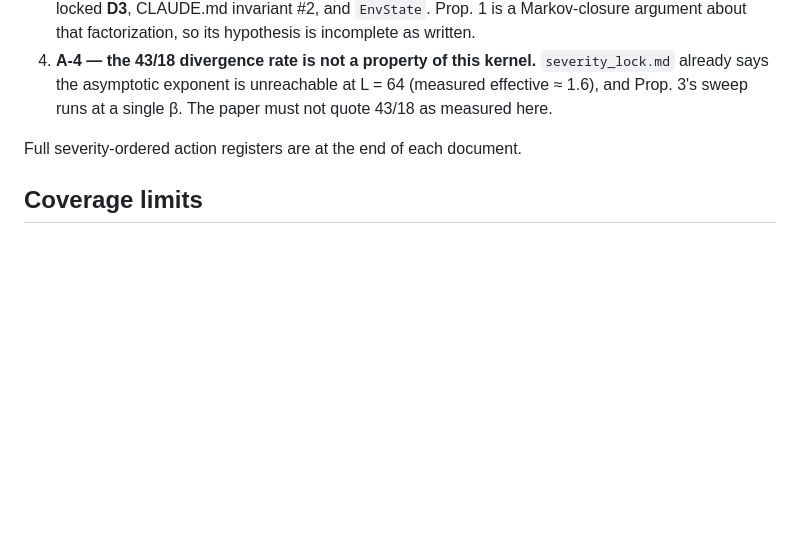
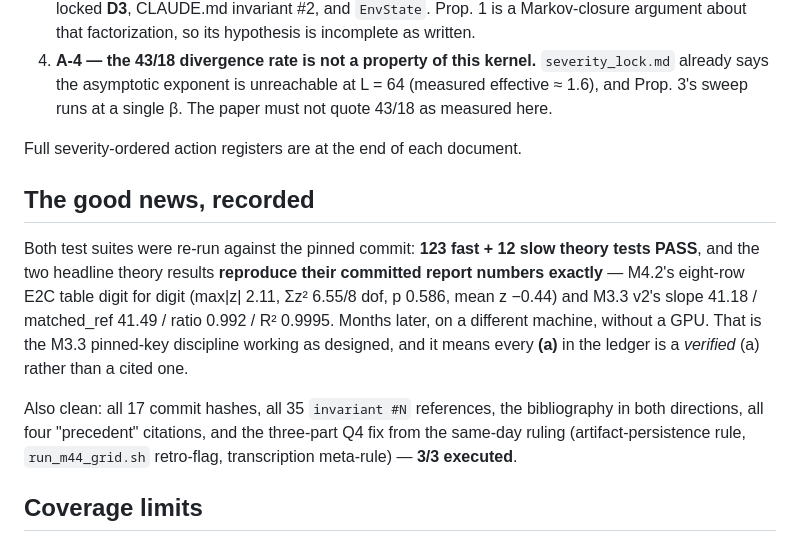
Before and after one commit to DirenDenizYildirim/Dynamic_env_swarm, a Markdown page: docs/audit/README.md, the part around the change. Drawn GitHub-style; blank space fills up the shorter version.

```diff
--- a/docs/audit/README.md
+++ b/docs/audit/README.md
@@ -71,6 +71,22 @@ which 8 need a mandatory hedge or correction.**
 
 Full severity-ordered action registers are at the end of each document.
 
+## The good news, recorded
+
+Both test suites were re-run against the pinned commit: **123 fast + 12 slow
+theory tests PASS**, and the two headline theory results **reproduce their
+committed report numbers exactly** — M4.2's eight-row E2C table digit for digit
+(max\|z\| 2.11, Σz² 6.55/8 dof, p 0.586, mean z −0.44) and M3.3 v2's
+slope 41.18 / matched_ref 41.49 / ratio 0.992 / R² 0.9995. Months later, on a
+different machine, without a GPU. That is the M3.3 pinned-key discipline
+working as designed, and it means every **(a)** in the ledger is a *verified*
+(a) rather than a cited one.
+
+Also clean: all 17 commit hashes, all 35 `invariant #N` references, the
+bibliography in both directions, all four "precedent" citations, and the
+three-part Q4 fix from the same-day ruling (artifact-persistence rule,
+`run_m44_grid.sh` retro-flag, transcription meta-rule) — **3/3 executed**.
+
 ## Coverage limits
 
 Chat-transcript claims cannot be checked from here — C-3, C-4 and C-5 may each
```
Also changed, not shown: docs/audit/citation_audit_2026-07-28.md (+3 -0 lines), docs/claim_ledger.md (+19 -3 lines).
